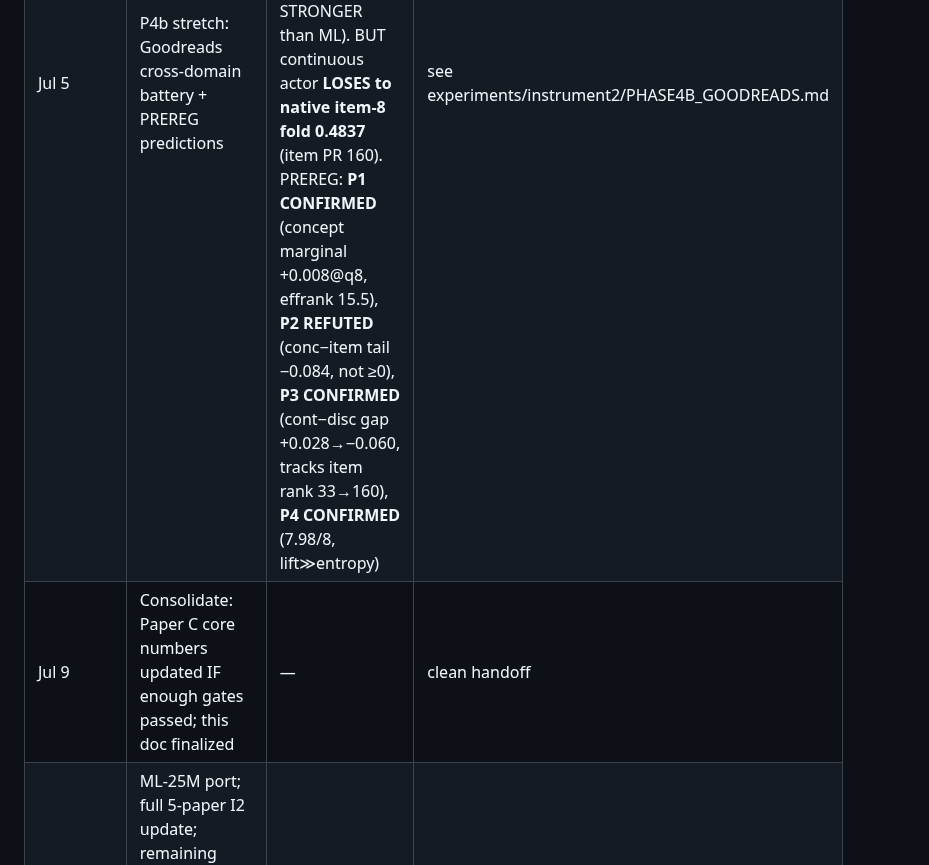
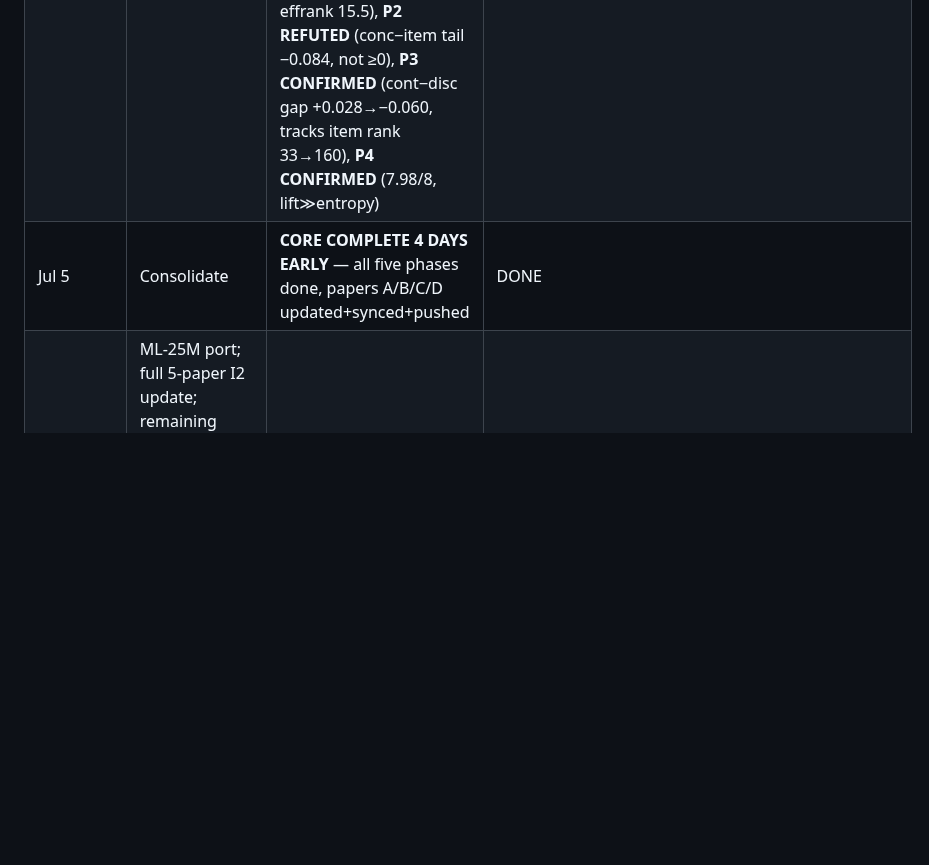
Before and after one commit to makarovaalexa-brch/casper, a Markdown page: HANDOFF_I2.md, the part around the change. Drawn GitHub-style; blank space fills up the shorter version.

Commit message:
handoff: CORE COMPLETE Jul 5 — all phases done, papers updated
Co-Authored-By: Claude Fable 5 <noreply@anthropic.com>

```diff
--- a/HANDOFF_I2.md
+++ b/HANDOFF_I2.md
@@ -14,7 +14,7 @@ Living doc — updated at every phase gate, committed+pushed each time. Resume p
 | Jul 5 | P4a essential battery | **DONE — FLAGSHIP SURVIVES**: actor 0.4907/0.2982; cont>disc +0.046/+0.062 sig; graded>>binary (0.491 vs 0.117); snap-loss 4x larger; adaptivity +0.019 full sig / tail tie; from-scratch collapses -> BC-warm from decoder-SVD basis; div-field inert on I2 | ALL CLAIMS SURVIVE |
 | post-Wed (end of queue, per user) | P4c answer-source ablation (empirical-noise channel fitted on real ML-1M ratings; cross-representation 2x2 V1/EASE answers x RecVAE/V1 rec; RAW-DATA pair answers = zero-circularity — elevates pair-native) | pending P4a | Holes 1+2 closed w/o humans if findings hold (task #46) |
 | Jul 5 | P4b stretch: Goodreads cross-domain battery + PREREG predictions | **DONE** — arena = I2 RecVAE-d512 certified composite (phase-1E 500/500, 20k univ, @510). Actor 0.4240/0.2167; graded>>binary (−0.214); snap-loss −0.14 (=ML); adaptivity +0.011 vs per-user-max static (p=.997, STRONGER than ML). BUT continuous actor **LOSES to native item-8 fold 0.4837** (item PR 160). PREREG: **P1 CONFIRMED** (concept marginal +0.008@q8, effrank 15.5), **P2 REFUTED** (conc−item tail −0.084, not ≥0), **P3 CONFIRMED** (cont−disc gap +0.028→−0.060, tracks item rank 33→160), **P4 CONFIRMED** (7.98/8, lift≫entropy) | see experiments/instrument2/PHASE4B_GOODREADS.md |
-| Jul 9 | Consolidate: Paper C core numbers updated IF enough gates passed; this doc finalized | — | clean handoff |
+| Jul 5 | Consolidate | **CORE COMPLETE 4 DAYS EARLY** — all five phases done, papers A/B/C/D updated+synced+pushed | DONE |
 | post-Wed (deferred) | ML-25M port; full 5-paper I2 update; remaining ladder rungs; compile passes; D+E merge; ECIR assembly (Oct 2) | handoff | tasks #39-#44 |
 
 ## Paper-update rule (user instruction)
```
